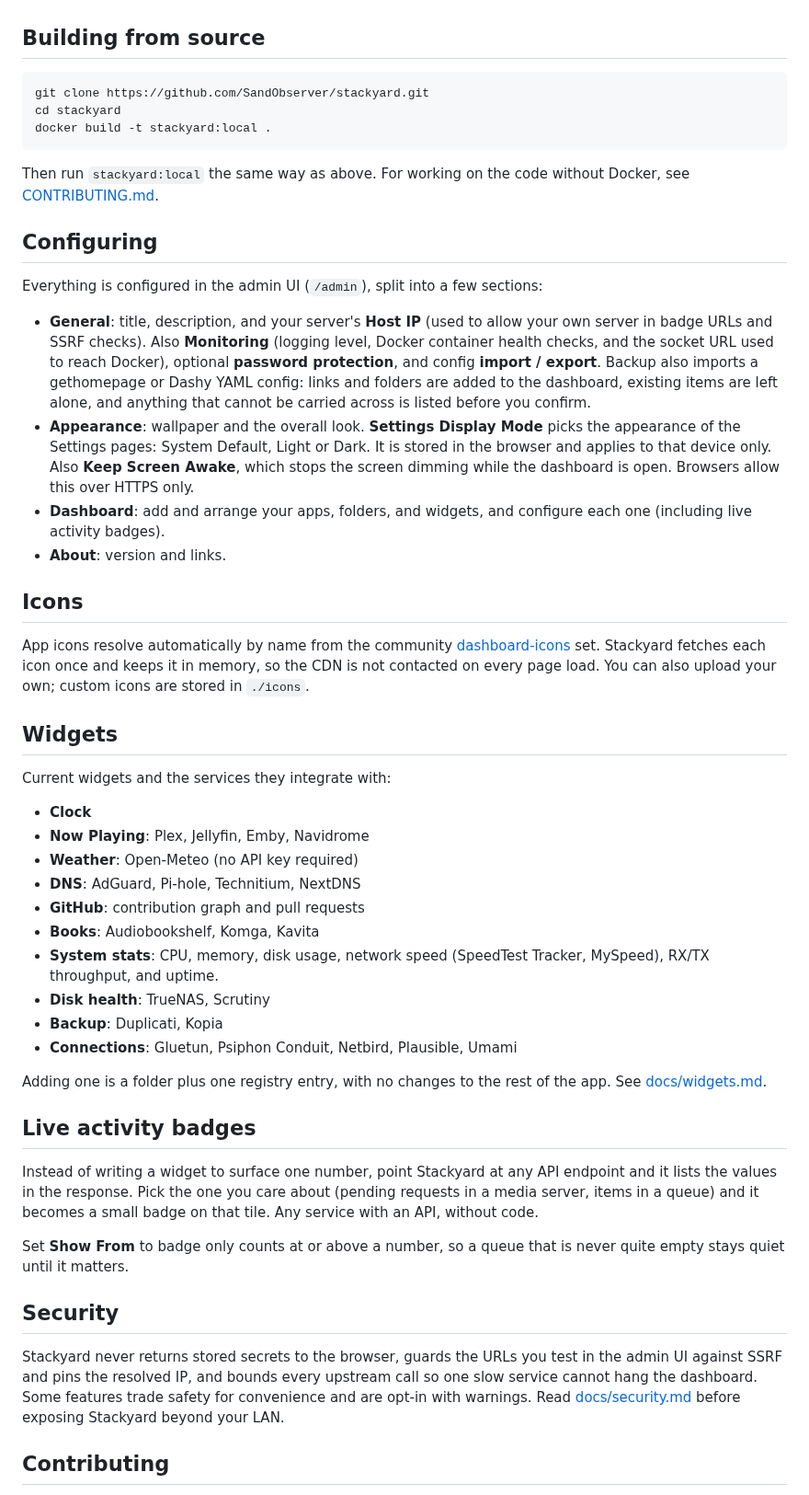
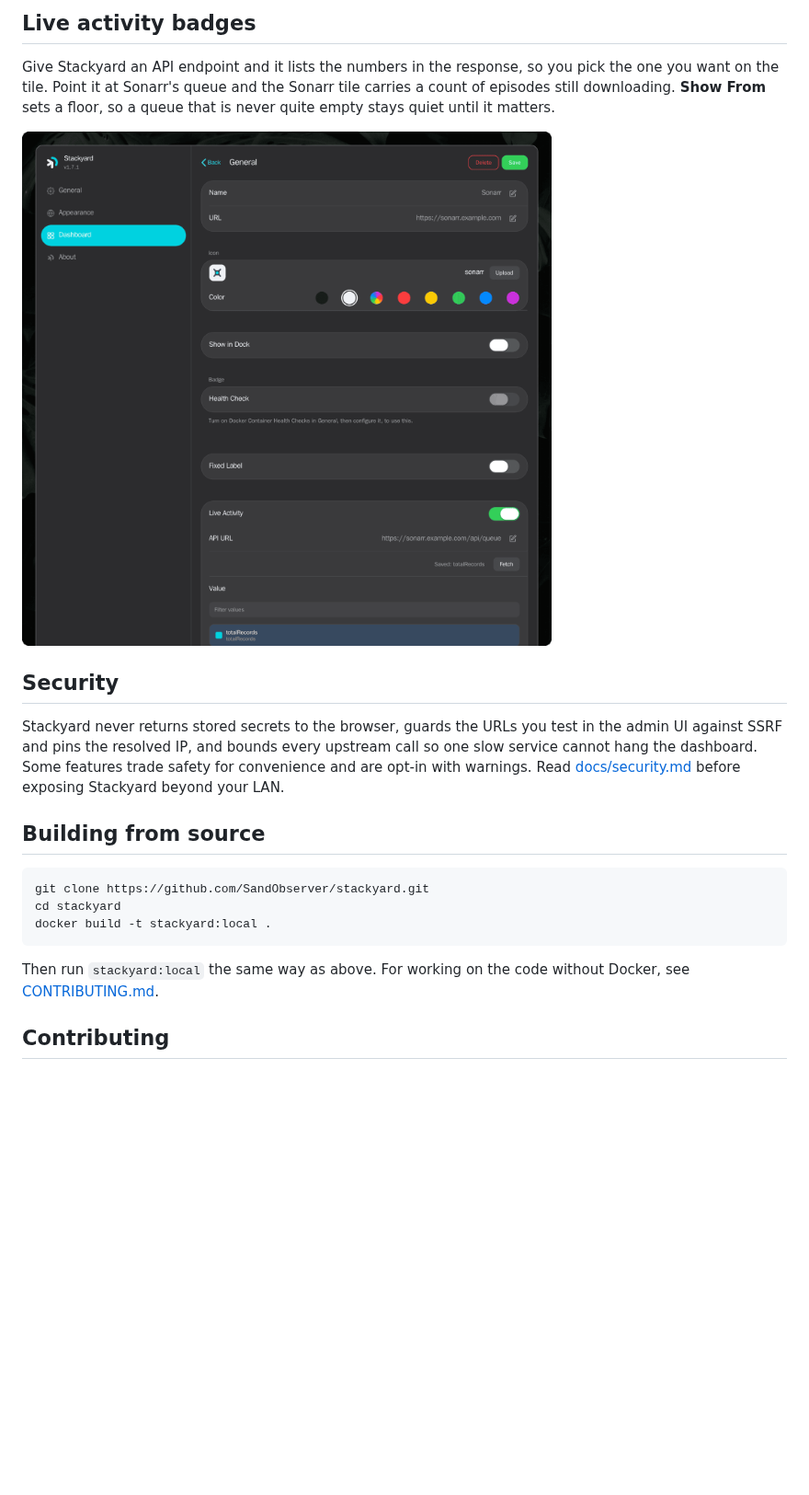
Before and after one commit to SandObserver/Stackyard, a Markdown page: README.md, the part around one of its changes. Shown at 92% size. Rendered like a GitHub page; pictures changed too: docs/screenshot-app-edit.png (added); blank space fills up the shorter version.

````diff
--- a/README.md
+++ b/README.md
@@ -87,3 +114,12 @@ The [`docker-compose.yml`](docker-compose.yml) in the repo is the recommended ve
+## Live activity badges
+
+Give Stackyard an API endpoint and it lists the numbers in the response, so you pick the one you want on the tile. Point it at Sonarr's queue and the Sonarr tile carries a count of episodes still downloading. **Show From** sets a floor, so a queue that is never quite empty stays quiet until it matters.
+
+![Configuring a live activity badge](docs/screenshot-app-edit.png)
+
+## Security
+
+Stackyard never returns stored secrets to the browser, guards the URLs you test in the admin UI against SSRF and pins the resolved IP, and bounds every upstream call so one slow service cannot hang the dashboard. Some features trade safety for convenience and are opt-in with warnings. Read [docs/security.md](docs/security.md) before exposing Stackyard beyond your LAN.
 
 ## Building from source
 
@@ -94,46 +130,6 @@ docker build -t stackyard:local .
 ```
 
 Then run `stackyard:local` the same way as above. For working on the code without Docker, see [CONTRIBUTING.md](CONTRIBUTING.md).
-
-## Configuring
-
-Everything is configured in the admin UI (`/admin`), split into a few sections:
-
-- **General**: title, description, and your server's **Host IP** (used to allow your own server in badge URLs and SSRF checks). Also **Monitoring** (logging level, Docker container health checks, and the socket URL used to reach Docker), optional **password protection**, and config **import / export**. Backup also imports a gethomepage or Dashy YAML config: links and folders are added to the dashboard, existing items are left alone, and anything that cannot be carried across is listed before you confirm.
-- **Appearance**: wallpaper and the overall look. **Settings Display Mode** picks the appearance of the Settings pages: System Default, Light or Dark. It is stored in the browser and applies to that device only. Also **Keep Screen Awake**, which stops the screen dimming while the dashboard is open. Browsers allow this over HTTPS only.
-- **Dashboard**: add and arrange your apps, folders, and widgets, and configure each one (including live activity badges).
-- **About**: version and links.
-
-## Icons
-
-App icons resolve automatically by name from the community [dashboard-icons](https://github.com/homarr-labs/dashboard-icons) set. Stackyard fetches each icon once and keeps it in memory, so the CDN is not contacted on every page load. You can also upload your own; custom icons are stored in `./icons`.
-
-## Widgets
-
-Current widgets and the services they integrate with:
-
-- **Clock**
-- **Now Playing**: Plex, Jellyfin, Emby, Navidrome
-- **Weather**: Open-Meteo (no API key required)
-- **DNS**: AdGuard, Pi-hole, Technitium, NextDNS
-- **GitHub**: contribution graph and pull requests
-- **Books**: Audiobookshelf, Komga, Kavita
-- **System stats**: CPU, memory, disk usage, network speed (SpeedTest Tracker, MySpeed), RX/TX throughput, and uptime.
-- **Disk health**: TrueNAS, Scrutiny
-- **Backup**: Duplicati, Kopia
-- **Connections**: Gluetun, Psiphon Conduit, Netbird, Plausible, Umami
-
-Adding one is a folder plus one registry entry, with no changes to the rest of the app. See [docs/widgets.md](docs/widgets.md).
-
-## Live activity badges
-
-Instead of writing a widget to surface one number, point Stackyard at any API endpoint and it lists the values in the response. Pick the one you care about (pending requests in a media server, items in a queue) and it becomes a small badge on that tile. Any service with an API, without code.
-
-Set **Show From** to badge only counts at or above a number, so a queue that is never quite empty stays quiet until it matters.
-
-## Security
-
-Stackyard never returns stored secrets to the browser, guards the URLs you test in the admin UI against SSRF and pins the resolved IP, and bounds every upstream call so one slow service cannot hang the dashboard. Some features trade safety for convenience and are opt-in with warnings. Read [docs/security.md](docs/security.md) before exposing Stackyard beyond your LAN.
 
 ## Contributing
 
````
Also changed, not shown: other parts of README.md (+34 -7 lines), docs/screenshot-admin.png (added), 2 other files.
